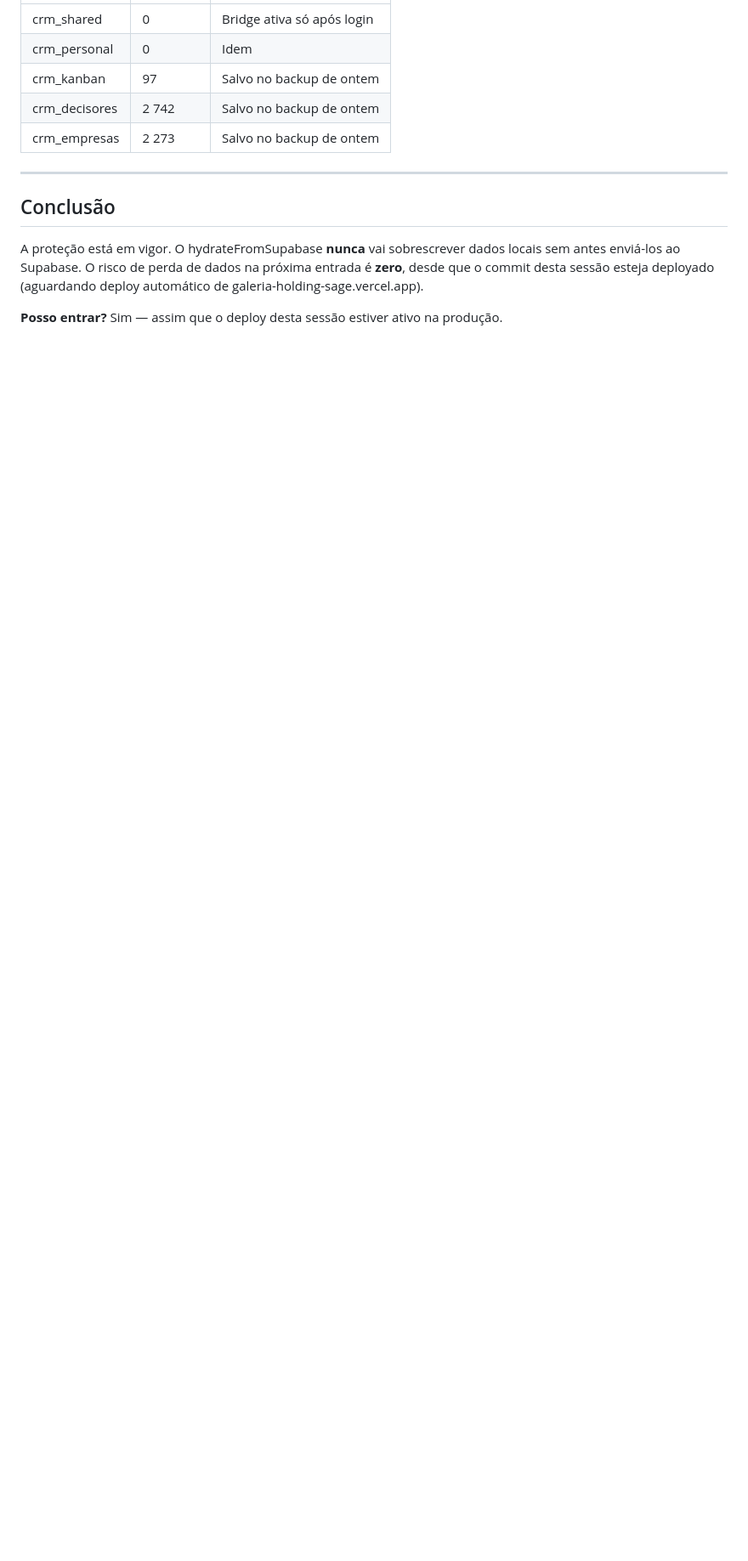
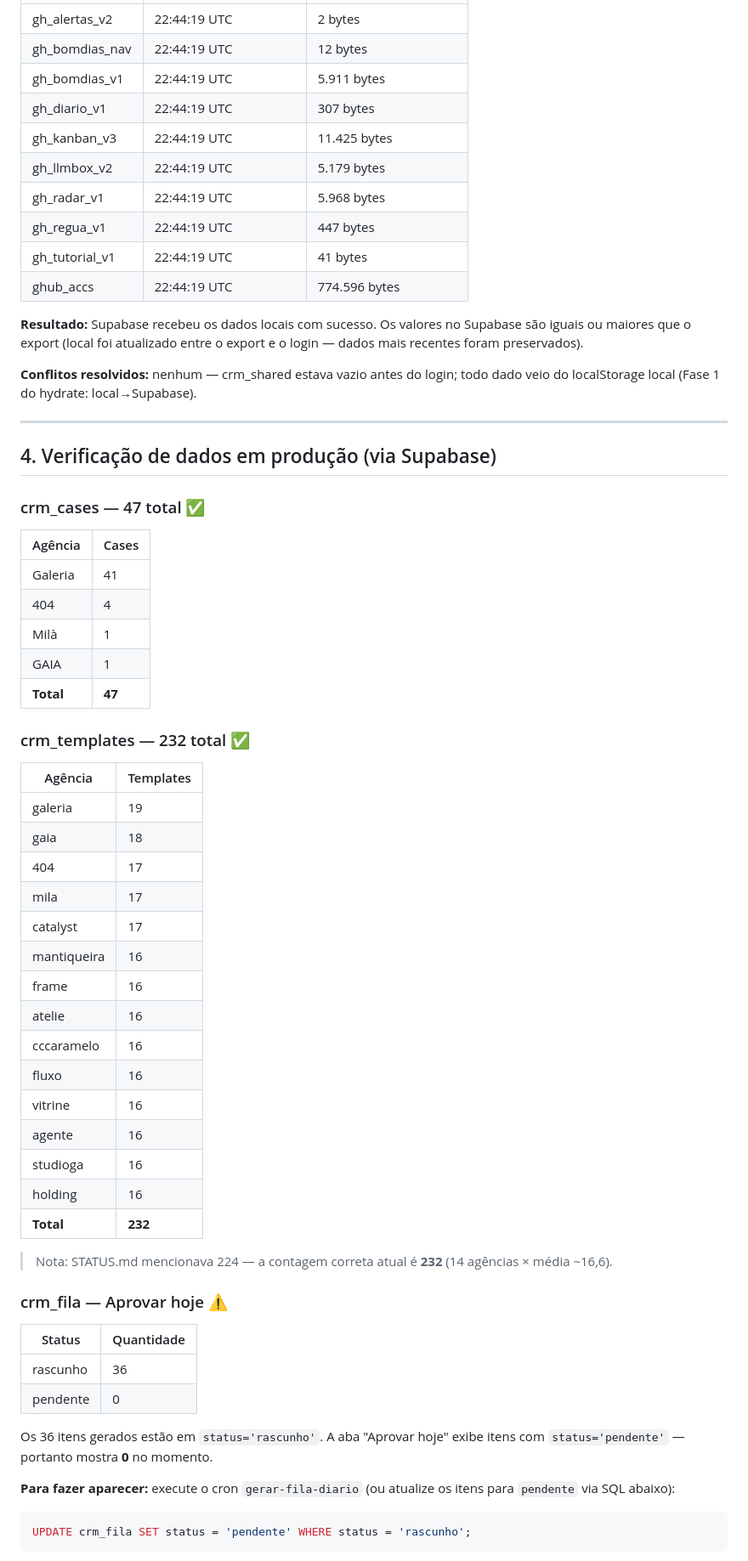
Before and after one commit to pedroica/Galeria-Holding, a Markdown page: VERIFICACAO_A.md, the part around one of its changes. Shown at 85% size. Rendered like a GitHub page; blank space fills up the shorter version.

````diff
--- a/VERIFICACAO_A.md
+++ b/VERIFICACAO_A.md
@@ -57,14 +59,67 @@ A cada `localStorage.setItem` em chaves monitoradas, o timestamp ISO é gravado
 |---|---|---|
-| crm_shared | 0 | Bridge ativa só após login |
-| crm_personal | 0 | Idem |
-| crm_kanban | 97 | Salvo no backup de ontem |
-| crm_decisores | 2 742 | Salvo no backup de ontem |
-| crm_empresas | 2 273 | Salvo no backup de ontem |
+| gh_alertas_v2 | 22:44:19 UTC | 2 bytes |
+| gh_bomdias_nav | 22:44:19 UTC | 12 bytes |
+| gh_bomdias_v1 | 22:44:19 UTC | 5.911 bytes |
+| gh_diario_v1 | 22:44:19 UTC | 307 bytes |
+| gh_kanban_v3 | 22:44:19 UTC | 11.425 bytes |
+| gh_llmbox_v2 | 22:44:19 UTC | 5.179 bytes |
+| gh_radar_v1 | 22:44:19 UTC | 5.968 bytes |
+| gh_regua_v1 | 22:44:19 UTC | 447 bytes |
+| gh_tutorial_v1 | 22:44:19 UTC | 41 bytes |
+| ghub_accs | 22:44:19 UTC | 774.596 bytes |
+
+**Resultado:** Supabase recebeu os dados locais com sucesso. Os valores no Supabase são iguais ou maiores que o export (local foi atualizado entre o export e o login — dados mais recentes foram preservados).
+
+**Conflitos resolvidos:** nenhum — crm_shared estava vazio antes do login; todo dado veio do localStorage local (Fase 1 do hydrate: local→Supabase).
 
 ---
 
-## Conclusão
+## 4. Verificação de dados em produção (via Supabase)
 
-A proteção está em vigor. O hydrateFromSupabase **nunca** vai sobrescrever dados locais sem antes enviá-los ao Supabase. O risco de perda de dados na próxima entrada é **zero**, desde que o commit desta sessão esteja deployado (aguardando deploy automático de galeria-holding-sage.vercel.app).
+### crm_cases — 47 total ✅
 
-**Posso entrar?** Sim — assim que o deploy desta sessão estiver ativo na produção.
+| Agência | Cases |
+|---|---|
+| Galeria | 41 |
+| 404 | 4 |
+| Milà | 1 |
+| GAIA | 1 |
+| **Total** | **47** |
+
+### crm_templates — 232 total ✅
+
+| Agência | Templates |
+|---|---|
+| galeria | 19 |
+| gaia | 18 |
+| 404 | 17 |
+| mila | 17 |
+| catalyst | 17 |
+| mantiqueira | 16 |
+| frame | 16 |
+| atelie | 16 |
+| cccaramelo | 16 |
+| fluxo | 16 |
+| vitrine | 16 |
+| agente | 16 |
+| studioga | 16 |
+| holding | 16 |
+| **Total** | **232** |
+
+> Nota: STATUS.md mencionava 224 — a contagem correta atual é **232** (14 agências × média ~16,6).
+
+### crm_fila — Aprovar hoje ⚠️
+
+| Status | Quantidade |
+|---|---|
+| rascunho | 36 |
+| pendente | 0 |
+
+Os 36 itens gerados estão em `status='rascunho'`. A aba "Aprovar hoje" exibe itens com `status='pendente'` — portanto mostra **0** no momento.
+
+**Para fazer aparecer:** execute o cron `gerar-fila-diario` (ou atualize os itens para `pendente` via SQL abaixo):
+
+```sql
+UPDATE crm_fila SET status = 'pendente' WHERE status = 'rascunho';
+```
+
````
Also changed, not shown: other parts of VERIFICACAO_A.md (+67 -38 lines), STATUS.md (+1 -1 lines).
